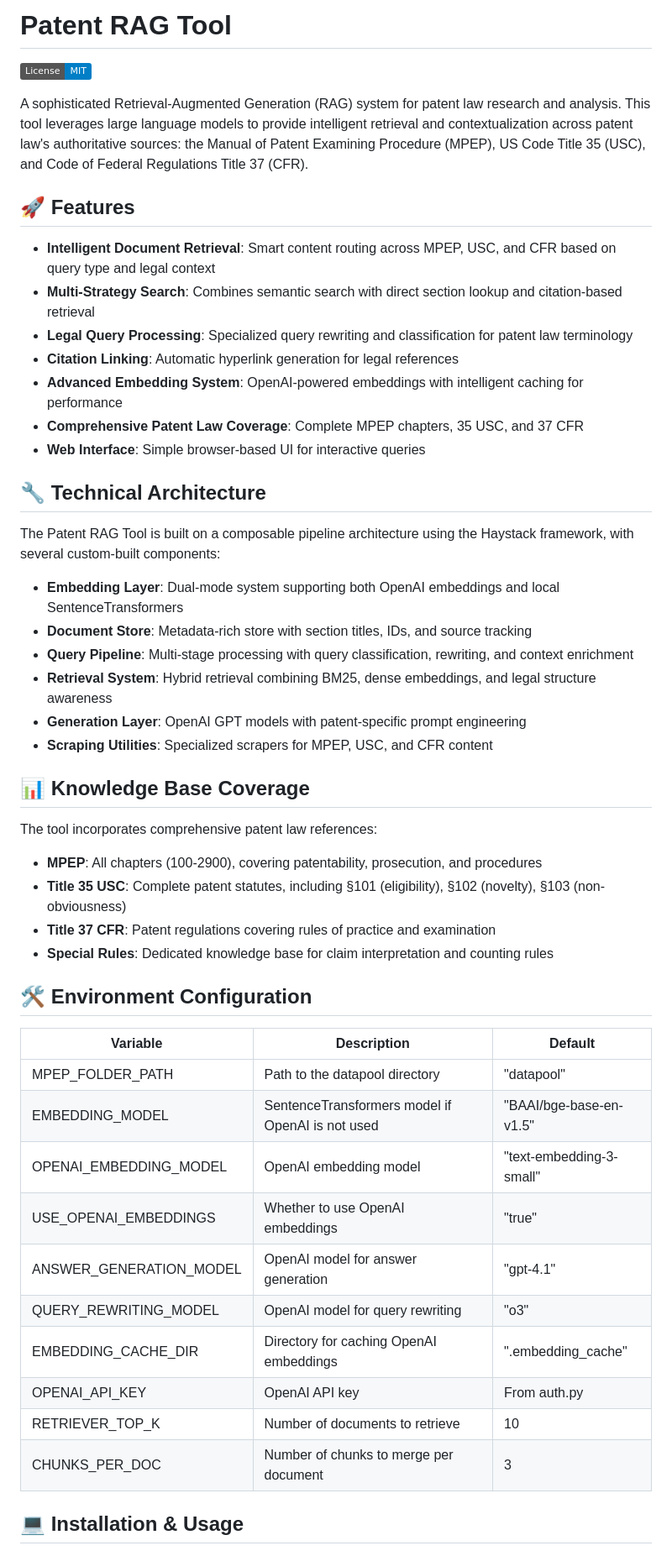
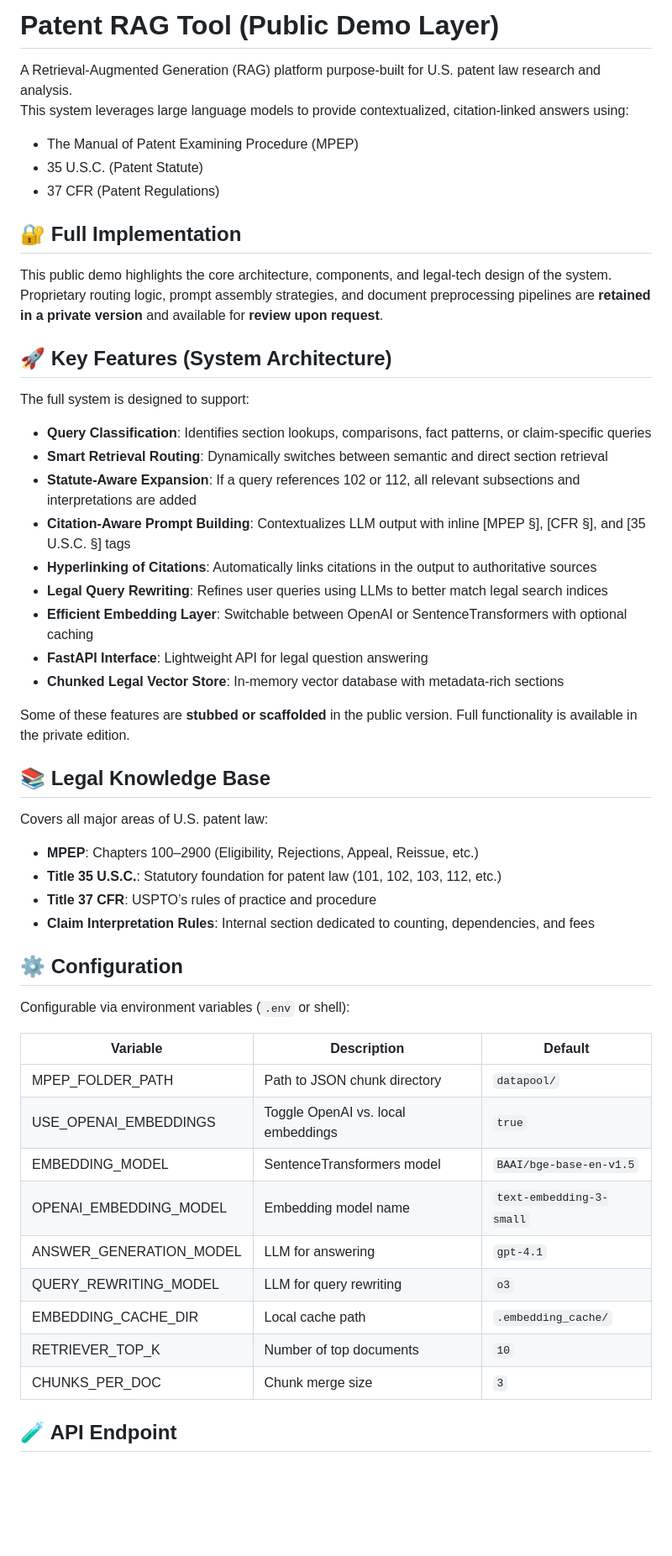
Before and after one commit to keshantej/patent-rag-tool-public, a Markdown page: README.md, the part around one of its changes. Shown at 84% size. Rendered like a GitHub page; badges without logos; blank space fills up the shorter version.

```diff
--- a/README.md
+++ b/README.md
@@ -1,53 +1,57 @@
-# Patent RAG Tool
+# Patent RAG Tool (Public Demo Layer)
 
-[![MIT License](https://img.shields.io/badge/License-MIT-blue.svg)](LICENSE)
+A Retrieval-Augmented Generation (RAG) platform purpose-built for U.S. patent law research and analysis.
+This system leverages large language models to provide contextualized, citation-linked answers using:
 
-A sophisticated Retrieval-Augmented Generation (RAG) system for patent law research and analysis. This tool leverages large language models to provide intelligent retrieval and contextualization across patent law's authoritative sources: the Manual of Patent Examining Procedure (MPEP), US Code Title 35 (USC), and Code of Federal Regulations Title 37 (CFR).
+- The Manual of Patent Examining Procedure (MPEP)
+- 35 U.S.C. (Patent Statute)
+- 37 CFR (Patent Regulations)
 
-## 🚀 Features
+## 🔐 Full Implementation
 
-- **Intelligent Document Retrieval**: Smart content routing across MPEP, USC, and CFR based on query type and legal context
-- **Multi-Strategy Search**: Combines semantic search with direct section lookup and citation-based retrieval
-- **Legal Query Processing**: Specialized query rewriting and classification for patent law terminology
-- **Citation Linking**: Automatic hyperlink generation for legal references
-- **Advanced Embedding System**: OpenAI-powered embeddings with intelligent caching for performance
-- **Comprehensive Patent Law Coverage**: Complete MPEP chapters, 35 USC, and 37 CFR
-- **Web Interface**: Simple browser-based UI for interactive queries
+This public demo highlights the core architecture, components, and legal-tech design of the system.
+Proprietary routing logic, prompt assembly strategies, and document preprocessing pipelines are **retained in a private version** and available for **review upon request**.
 
-## 🔧 Technical Architecture
+## 🚀 Key Features (System Architecture)
 
-The Patent RAG Tool is built on a composable pipeline architecture using the Haystack framework, with several custom-built components:
+The full system is designed to support:
 
-- **Embedding Layer**: Dual-mode system supporting both OpenAI embeddings and local SentenceTransformers
-- **Document Store**: Metadata-rich store with section titles, IDs, and source tracking
-- **Query Pipeline**: Multi-stage processing with query classification, rewriting, and context enrichment
-- **Retrieval System**: Hybrid retrieval combining BM25, dense embeddings, and legal structure awareness
-- **Generation Layer**: OpenAI GPT models with patent-specific prompt engineering
-- **Scraping Utilities**: Specialized scrapers for MPEP, USC, and CFR content
+- **Query Classification**: Identifies section lookups, comparisons, fact patterns, or claim-specific queries
+- **Smart Retrieval Routing**: Dynamically switches between semantic and direct section retrieval
+- **Statute-Aware Expansion**: If a query references 102 or 112, all relevant subsections and interpretations are added
+- **Citation-Aware Prompt Building**: Contextualizes LLM output with inline [MPEP §], [CFR §], and [35 U.S.C. §] tags
+- **Hyperlinking of Citations**: Automatically links citations in the output to authoritative sources
+- **Legal Query Rewriting**: Refines user queries using LLMs to better match legal search indices
+- **Efficient Embedding Layer**: Switchable between OpenAI or SentenceTransformers with optional caching
+- **FastAPI Interface**: Lightweight API for legal question answering
+- **Chunked Legal Vector Store**: In-memory vector database with metadata-rich sections
 
-## 📊 Knowledge Base Coverage
+Some of these features are **stubbed or scaffolded** in the public version. Full functionality is available in the private edition.
 
-The tool incorporates comprehensive patent law references:
+## 📚 Legal Knowledge Base
 
-- **MPEP**: All chapters (100-2900), covering patentability, prosecution, and procedures
-- **Title 35 USC**: Complete patent statutes, including §101 (eligibility), §102 (novelty), §103 (non-obviousness)
-- **Title 37 CFR**: Patent regulations covering rules of practice and examination
-- **Special Rules**: Dedicated knowledge base for claim interpretation and counting rules
+Covers all major areas of U.S. patent law:
 
-## 🛠️ Environment Configuration
+- **MPEP**: Chapters 100–2900 (Eligibility, Rejections, Appeal, Reissue, etc.)
+- **Title 35 U.S.C.**: Statutory foundation for patent law (101, 102, 103, 112, etc.)
+- **Title 37 CFR**: USPTO’s rules of practice and procedure
+- **Claim Interpretation Rules**: Internal section dedicated to counting, dependencies, and fees
+
+## ⚙️ Configuration
+
+Configurable via environment variables (`.env` or shell):
 
 | Variable | Description | Default |
 |----------|-------------|---------|
-| MPEP_FOLDER_PATH | Path to the datapool directory | "datapool" |
-| EMBEDDING_MODEL | SentenceTransformers model if OpenAI is not used | "BAAI/bge-base-en-v1.5" |
-| OPENAI_EMBEDDING_MODEL | OpenAI embedding model | "text-embedding-3-small" |
-| USE_OPENAI_EMBEDDINGS | Whether to use OpenAI embeddings | "true" |
-| ANSWER_GENERATION_MODEL | OpenAI model for answer generation | "gpt-4.1" |
-| QUERY_REWRITING_MODEL | OpenAI model for query rewriting | "o3" |
-| EMBEDDING_CACHE_DIR | Directory for caching OpenAI embeddings | ".embedding_cache" |
-| OPENAI_API_KEY | OpenAI API key | From auth.py |
-| RETRIEVER_TOP_K | Number of documents to retrieve | 10 |
-| CHUNKS_PER_DOC | Number of chunks to merge per document | 3 |
+| MPEP_FOLDER_PATH | Path to JSON chunk directory | `datapool/` |
+| USE_OPENAI_EMBEDDINGS | Toggle OpenAI vs. local embeddings | `true` |
+| EMBEDDING_MODEL | SentenceTransformers model | `BAAI/bge-base-en-v1.5` |
+| OPENAI_EMBEDDING_MODEL | Embedding model name | `text-embedding-3-small` |
+| ANSWER_GENERATION_MODEL | LLM for answering | `gpt-4.1` |
+| QUERY_REWRITING_MODEL | LLM for query rewriting | `o3` |
+| EMBEDDING_CACHE_DIR | Local cache path | `.embedding_cache/` |
+| RETRIEVER_TOP_K | Number of top documents | `10` |
+| CHUNKS_PER_DOC | Chunk merge size | `3` |
 
-## 💻 Installation & Usage
+## 🧪 API Endpoint
 
```
Also changed, not shown: other parts of README.md (+24 -45 lines).
